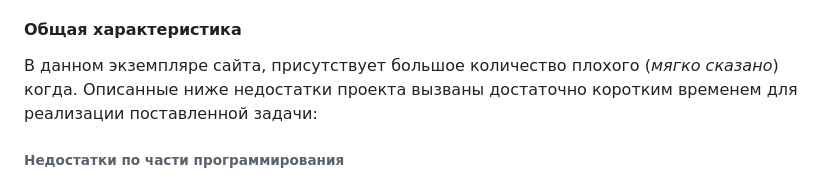
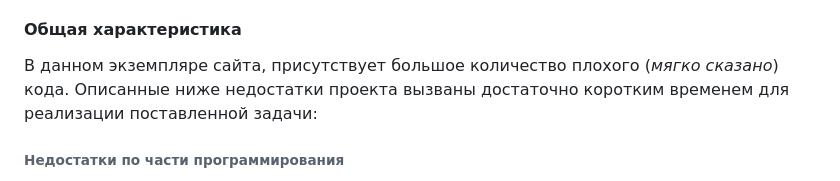
Before and after one commit to tixan6/Web-Caketoria, a Markdown page: README.md, the part around the change. GitHub-like rendering.

```diff
--- a/README.md
+++ b/README.md
@@ -17,7 +17,7 @@ ___
 * *HTML/CSS*
 * *PHP*
 #### Общая характеристика
-В данном экземпляре сайта, присутствует большое количество плохого (*мягко сказано*) когда.
+В данном экземпляре сайта, присутствует большое количество плохого (*мягко сказано*) кода.
 Описанные ниже недостатки проекта вызваны достаточно коротким временем для реализации поставленной задачи:
 ###### Недостатки по части программирования
 * Нарушение/отсутствие принципов ООП *(В большей степени ***наследования и инкапсуляции***)*;
```
